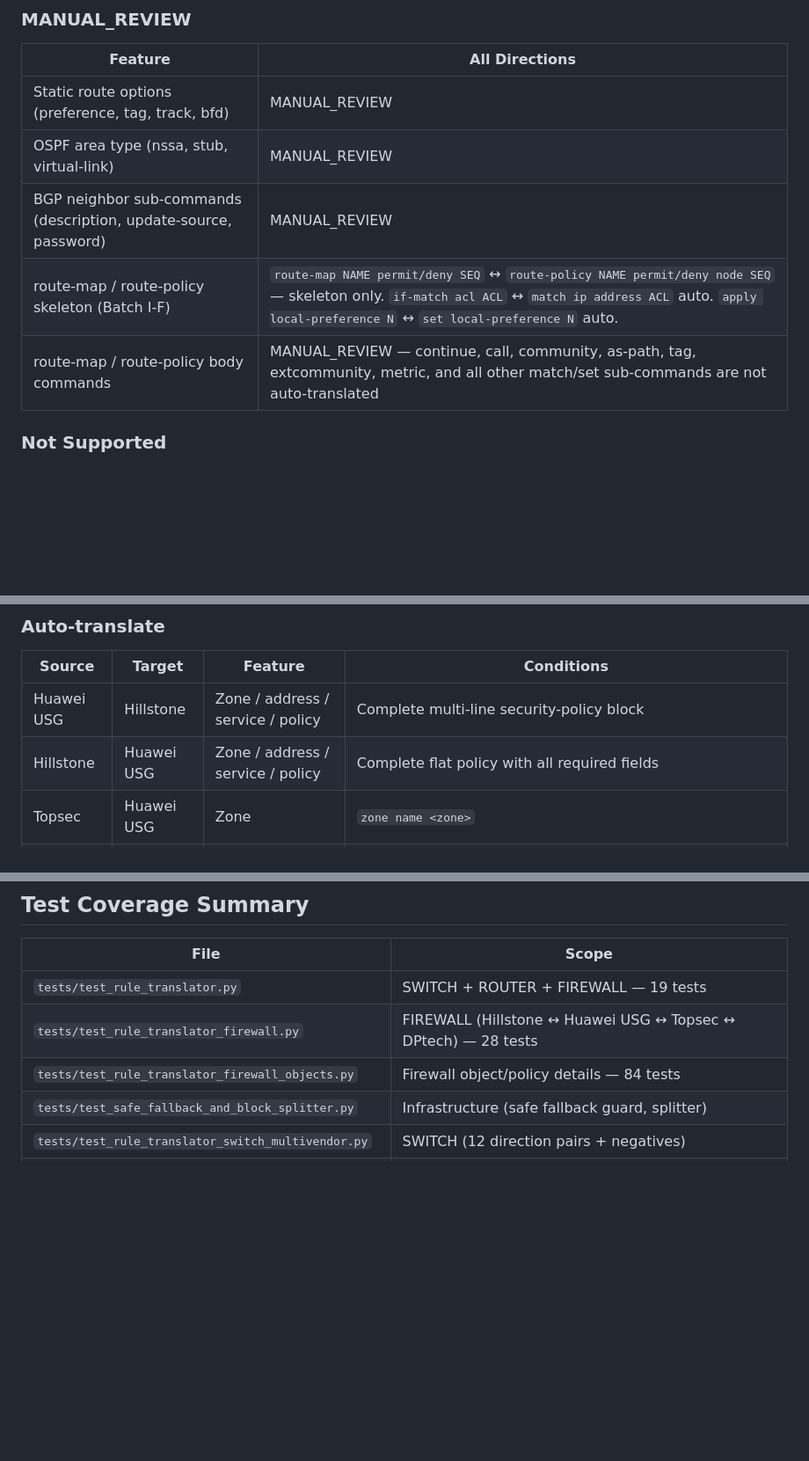
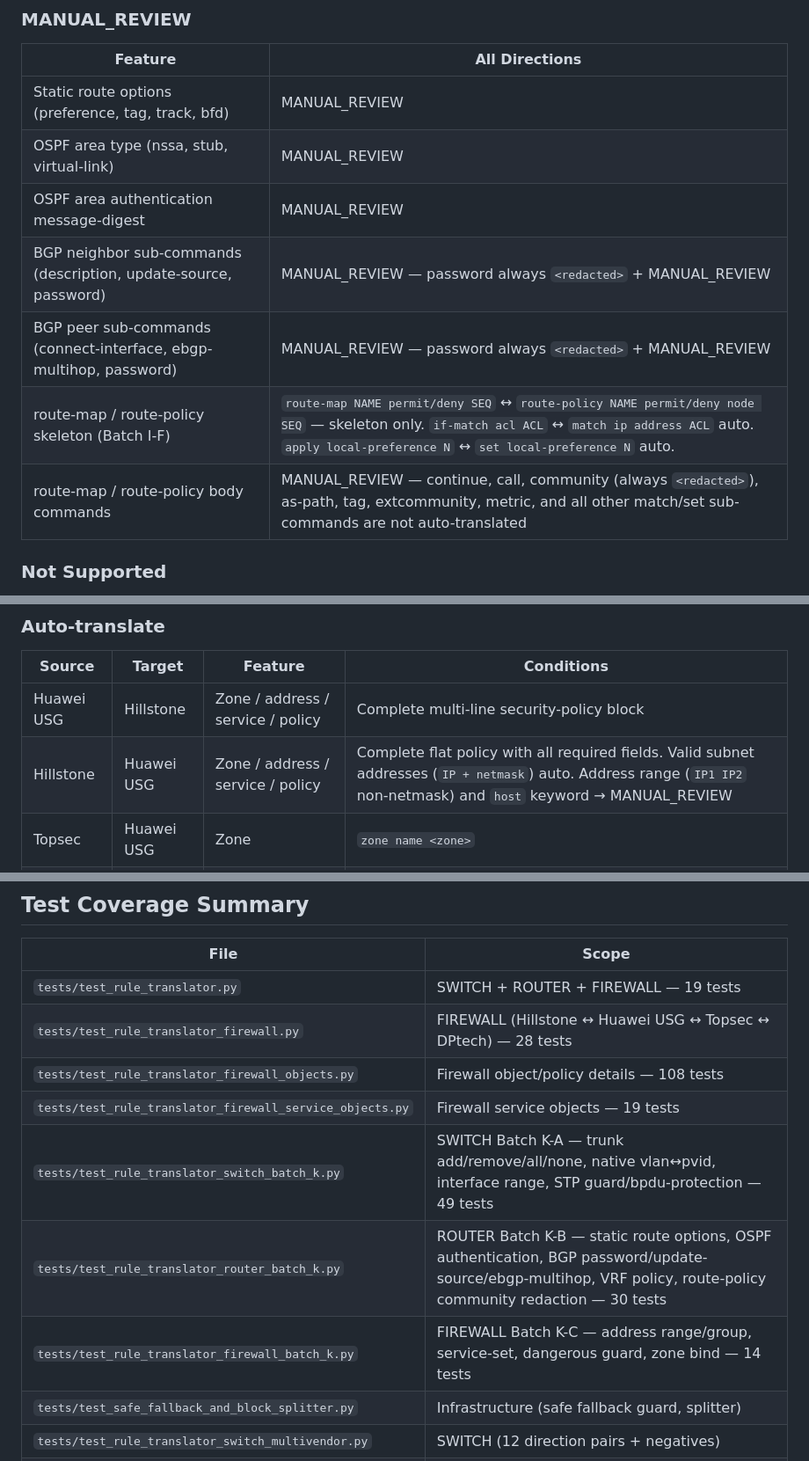
Before and after one commit to zhangh05/network-translator, a Markdown page: docs/FALLBACK_CAPABILITY_MATRIX.md, 3 parts joined by grey strips. Shown at 88% size. Rendered like a GitHub page; blank space fills up the shorter version.

Commit message:
docs(fallback): Batch K-D capability matrix update
- Add K-A switch (trunk add/remove/bpdu-protection/native-vlan)
- Add K-B router (OSPF auth, BGP password redact, route-policy community)
- Add K-C firewall (address range/group, zone-bind, dangerous guard)
- Update test coverage summary with 3 new batch test files
- Add K-A/K-B/K-C entries to version history

CI: 1939 passed, 23 skipped, 0 failed

```diff
--- a/docs/FALLBACK_CAPABILITY_MATRIX.md
+++ b/docs/FALLBACK_CAPABILITY_MATRIX.md
@@ -200,9 +200,11 @@ Test file: `tests/test_rule_translator_router_multivendor.py`
 |---------|---------------|
 | Static route options (preference, tag, track, bfd) | MANUAL_REVIEW |
 | OSPF area type (nssa, stub, virtual-link) | MANUAL_REVIEW |
-| BGP neighbor sub-commands (description, update-source, password) | MANUAL_REVIEW |
+| OSPF area authentication message-digest | MANUAL_REVIEW |
+| BGP neighbor sub-commands (description, update-source, password) | MANUAL_REVIEW — password always `<redacted>` + MANUAL_REVIEW |
+| BGP peer sub-commands (connect-interface, ebgp-multihop, password) | MANUAL_REVIEW — password always `<redacted>` + MANUAL_REVIEW |
 | route-map / route-policy skeleton (Batch I-F) | `route-map NAME permit/deny SEQ` ↔ `route-policy NAME permit/deny node SEQ` — skeleton only. `if-match acl ACL` ↔ `match ip address ACL` auto. `apply local-preference N` ↔ `set local-preference N` auto. |
-| route-map / route-policy body commands | MANUAL_REVIEW — continue, call, community, as-path, tag, extcommunity, metric, and all other match/set sub-commands are not auto-translated |
+| route-map / route-policy body commands | MANUAL_REVIEW — continue, call, community (always `<redacted>`), as-path, tag, extcommunity, metric, and all other match/set sub-commands are not auto-translated |
 
 ### Not Supported
 
@@ -222,7 +224,7 @@ Test file: `tests/test_rule_translator_firewall.py`, `tests/test_rule_translator
 | Source | Target | Feature | Conditions |
 |--------|--------|---------|------------|
 | Huawei USG | Hillstone | Zone / address / service / policy | Complete multi-line security-policy block |
-| Hillstone | Huawei USG | Zone / address / service / policy | Complete flat policy with all required fields |
+| Hillstone | Huawei USG | Zone / address / service / policy | Complete flat policy with all required fields. Valid subnet addresses (`IP + netmask`) auto. Address range (`IP1 IP2` non-netmask) and `host` keyword → MANUAL_REVIEW |
 | Topsec | Huawei USG | Zone | `zone name <zone>` |
 | Topsec | Huawei USG | Address object | `address name NAME ip A.B.C.D mask MMM.MMM.MMM.MMM` → `ip address-set NAME type object` + `address 0 A.B.C.D mask MMM.MMM.MMM.MMM` |
 | Topsec | Huawei USG | Policy | Only when **all 6 fields present**: source-zone, destination-zone, source-address, destination-address, service, action. Output: `security-policy` + `rule name ...` block |
@@ -286,7 +288,11 @@ Required fields per direction:
 |------|-------|
 | `tests/test_rule_translator.py` | SWITCH + ROUTER + FIREWALL — 19 tests |
 | `tests/test_rule_translator_firewall.py` | FIREWALL (Hillstone ↔ Huawei USG ↔ Topsec ↔ DPtech) — 28 tests |
-| `tests/test_rule_translator_firewall_objects.py` | Firewall object/policy details — 84 tests |
+| `tests/test_rule_translator_firewall_objects.py` | Firewall object/policy details — 108 tests |
+| `tests/test_rule_translator_firewall_service_objects.py` | Firewall service objects — 19 tests |
+| `tests/test_rule_translator_switch_batch_k.py` | SWITCH Batch K-A — trunk add/remove/all/none, native vlan↔pvid, interface range, STP guard/bpdu-protection — 49 tests |
+| `tests/test_rule_translator_router_batch_k.py` | ROUTER Batch K-B — static route options, OSPF authentication, BGP password/update-source/ebgp-multihop, VRF policy, route-policy community redaction — 30 tests |
+| `tests/test_rule_translator_firewall_batch_k.py` | FIREWALL Batch K-C — address range/group, service-set, dangerous guard, zone bind — 14 tests |
 | `tests/test_safe_fallback_and_block_splitter.py` | Infrastructure (safe fallback guard, splitter) |
 | `tests/test_rule_translator_switch_multivendor.py` | SWITCH (12 direction pairs + negatives) |
 | `tests/test_rule_translator_router_multivendor.py` | ROUTER (static/OSPF/BGP/VRF multi-direction) |
```
Also changed, not shown: other parts of docs/FALLBACK_CAPABILITY_MATRIX.md (+4 -1 lines).
